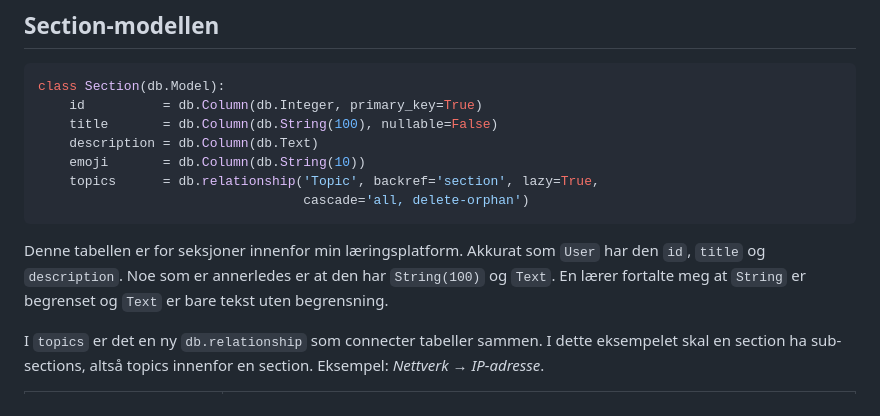
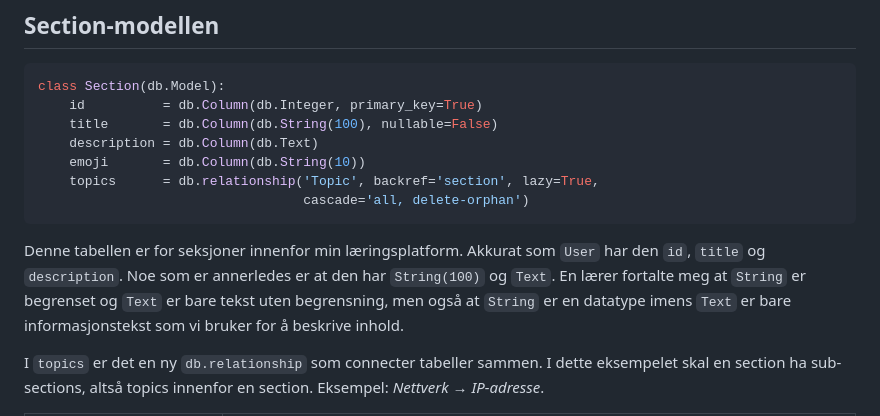
Before and after one commit to arhea502/Prosjekt_2, a Markdown page: NOTATER.md, the part around the change. Rendered like a GitHub page.

Commit message:
ny notater

````diff
--- a/NOTATER.md
+++ b/NOTATER.md
@@ -113,7 +113,7 @@ class Section(db.Model):
                                   cascade='all, delete-orphan')
 ```
 
-Denne tabellen er for seksjoner innenfor min læringsplatform. Akkurat som `User` har den `id`, `title` og `description`. Noe som er annerledes er at den har `String(100)` og `Text`. En lærer fortalte meg at `String` er begrenset og `Text` er bare tekst uten begrensning.
+Denne tabellen er for seksjoner innenfor min læringsplatform. Akkurat som `User` har den `id`, `title` og `description`. Noe som er annerledes er at den har `String(100)` og `Text`. En lærer fortalte meg at `String` er begrenset og `Text` er bare tekst uten begrensning, men også at `String` er en datatype imens `Text` er bare informasjonstekst som vi bruker for å beskrive inhold.
 
 I `topics` er det en ny `db.relationship` som connecter tabeller sammen. I dette eksempelet skal en section ha sub-sections, altså topics innenfor en section. Eksempel: *Nettverk → IP-adresse*.
 
````
